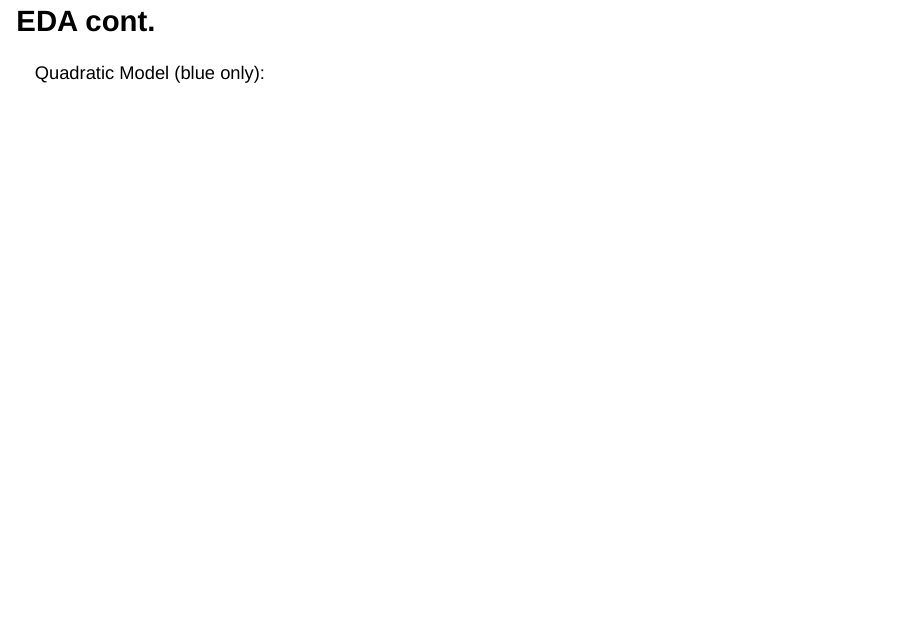
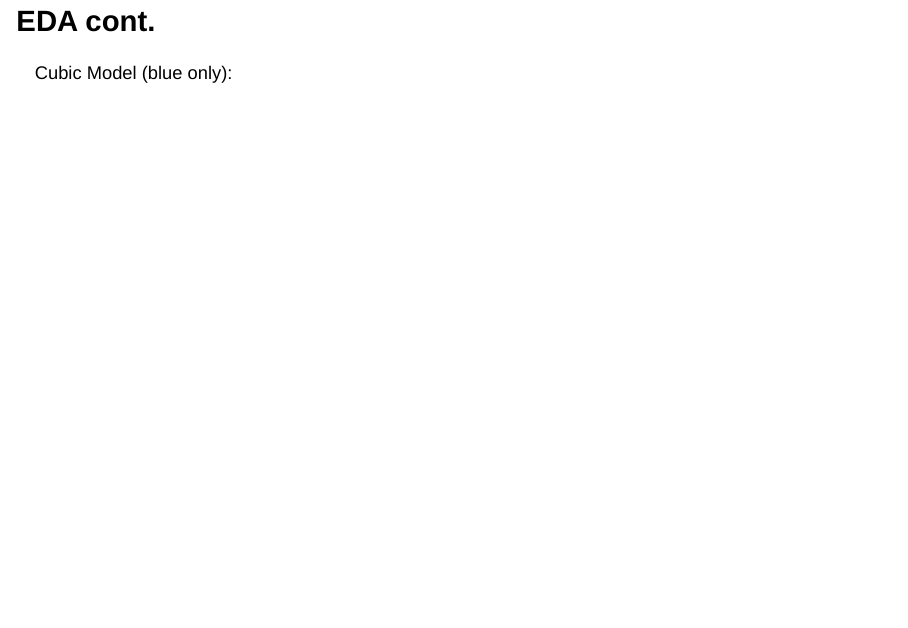
Before and after one commit to npthomas208/DS807Project, an R Markdown document (DS807Presentation.Rmd): page 9 of 23. Rendered offline with R 4.5, knitr and Pandoc, with nearby package versions; the code chunks are not run, so their results and figures are left out; drawn as Slidy slides in place of the format the file asks for.

Commit message:
cubic correction

````diff
--- a/DS807Presentation.Rmd
+++ b/DS807Presentation.Rmd
@@ -75,7 +75,7 @@ p_4
 ```
 
 ## EDA cont. {.smaller}
-Quadratic Model (blue only):
+Cubic Model (blue only):
 ```{r}
 lmxyb$call
 ```
````
